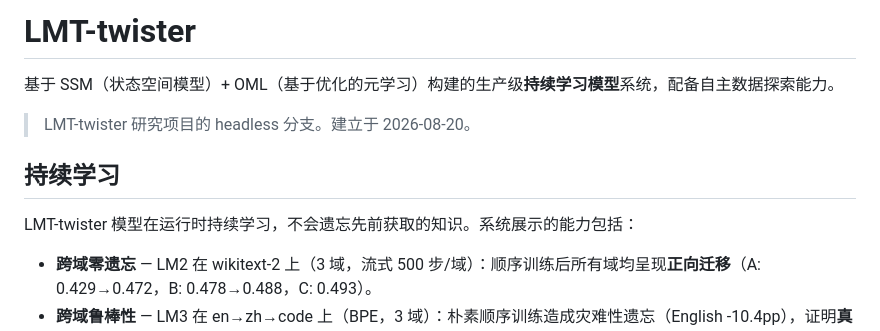
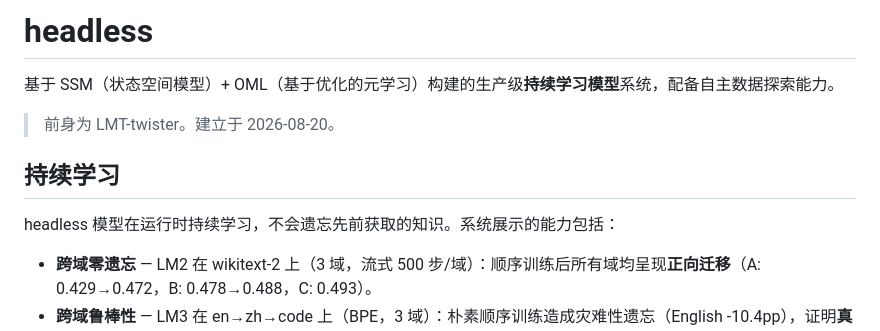
Before and after one commit to logos-42/headless, a Markdown page: README_zh.md, the part around the change. GitHub-like rendering.

Commit message:
Update project name to headless

```diff
--- a/README_zh.md
+++ b/README_zh.md
@@ -1,12 +1,12 @@
-# LMT-twister
+# headless
 
 基于 SSM（状态空间模型）+ OML（基于优化的元学习）构建的生产级**持续学习模型**系统，配备自主数据探索能力。
 
-> LMT-twister 研究项目的 headless 分支。建立于 2026-08-20。
+> 前身为 LMT-twister。建立于 2026-08-20。
 
 ## 持续学习
 
-LMT-twister 模型在运行时持续学习，不会遗忘先前获取的知识。系统展示的能力包括：
+headless 模型在运行时持续学习，不会遗忘先前获取的知识。系统展示的能力包括：
 
 - **跨域零遗忘** — LM2 在 wikitext-2 上（3 域，流式 500 步/域）：顺序训练后所有域均呈现**正向迁移**（A: 0.429→0.472，B: 0.478→0.488，C: 0.493）。
 - **跨域鲁棒性** — LM3 在 en→zh→code 上（BPE，3 域）：朴素顺序训练造成灾难性遗忘（English -10.4pp），证明**真正的持续学习需要机制**（Replay +5.0pp，正确 OML 通过内循环适应）。
```
Also changed, not shown: README.md (+3 -3 lines).
